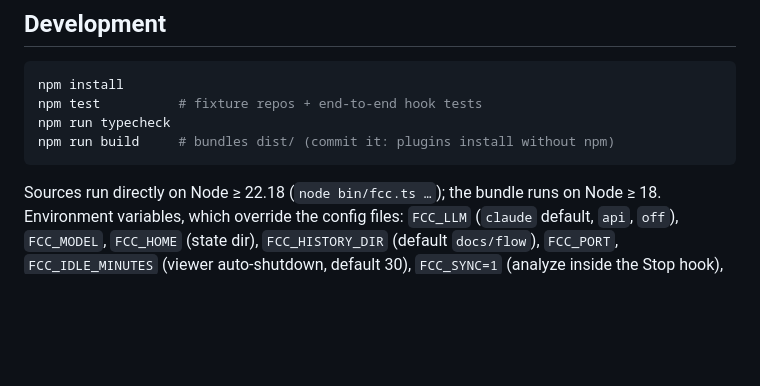
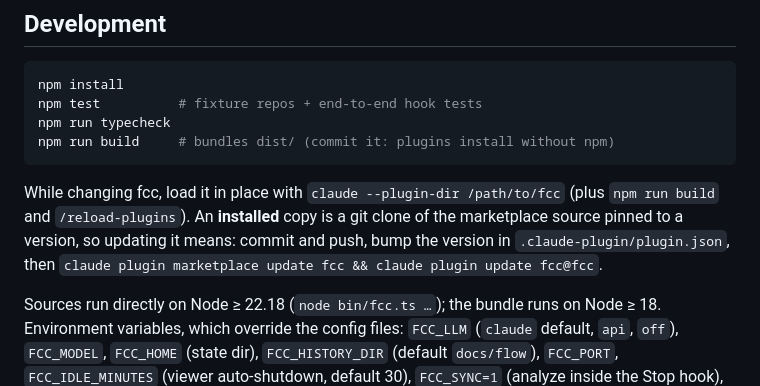
Before and after one commit to alexabbi/fcc, a Markdown page: README.md, the part around the change. Drawn GitHub-style; blank space fills up the shorter version.

Commit message:
Document how an installed copy is updated

````diff
--- a/README.md
+++ b/README.md
@@ -203,6 +203,12 @@ npm run typecheck
 npm run build     # bundles dist/ (commit it: plugins install without npm)
 ```
 
+While changing fcc, load it in place with `claude --plugin-dir /path/to/fcc`
+(plus `npm run build` and `/reload-plugins`). An **installed** copy is a git
+clone of the marketplace source pinned to a version, so updating it means:
+commit and push, bump the version in `.claude-plugin/plugin.json`, then
+`claude plugin marketplace update fcc && claude plugin update fcc@fcc`.
+
 Sources run directly on Node ≥ 22.18 (`node bin/fcc.ts …`); the bundle runs on
 Node ≥ 18. Environment variables, which override the config files: `FCC_LLM`
 (`claude` default, `api`, `off`), `FCC_MODEL`, `FCC_HOME` (state dir),
````
